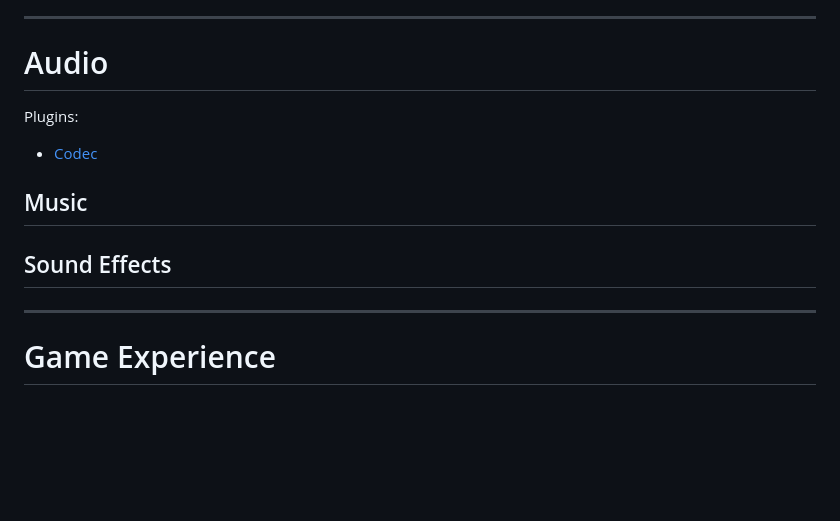
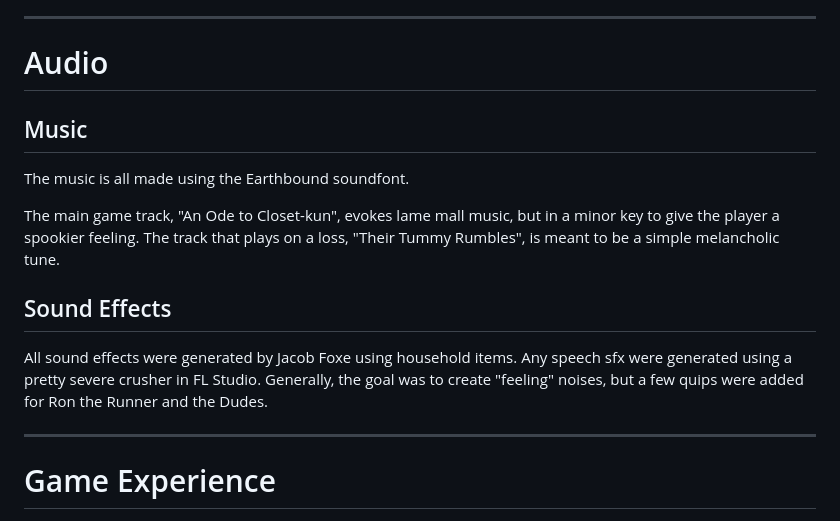
Before and after one commit to Seravat-Press/Feeding-Closet-kun, a Markdown page: design.md, the part around the change. GitHub-like rendering; blank space fills up the shorter version.

Commit message:
Added music to design

```diff
--- a/design.md
+++ b/design.md
@@ -77,13 +77,16 @@ The assets themselves are intentionally sloppily-made, lending an almost Microso
 
 # Audio
 
-Plugins:
-
-- [Codec](https://lese.io/plugin/codec/)
 
 ## Music
 
+The music is all made using the Earthbound soundfont.
+
+The main game track, "An Ode to Closet-kun", evokes lame mall music, but in a minor key to give the player a spookier feeling. The track that plays on a loss, "Their Tummy Rumbles", is meant to be a simple melancholic tune.
+
 ## Sound Effects
+
+All sound effects were generated by Jacob Foxe using household items. Any speech sfx were generated using a pretty severe crusher in FL Studio. Generally, the goal was to create "feeling" noises, but a few quips were added for Ron the Runner and the Dudes.
 
 ---
 
```
